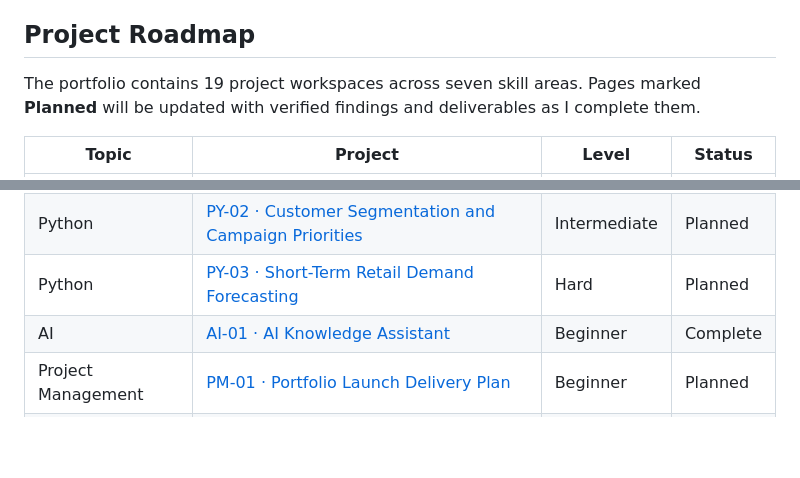
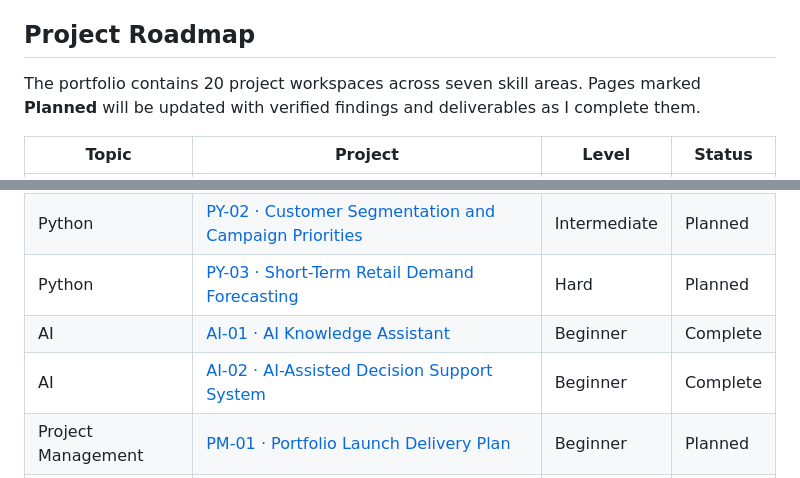
Before and after one commit to pmanasvi5/business-data-analyst-portfolio-manasvi-panchagnula, a Markdown page: README.md, 2 parts joined by grey strips. GitHub-like rendering; blank space fills up the shorter version.

Commit message:
Add completed AI-02 project to portfolio roadmap

```diff
--- a/README.md
+++ b/README.md
@@ -17,7 +17,7 @@ I am a business and data analyst focused on transforming complex information int
 
 ## Project Roadmap
 
-The portfolio contains 19 project workspaces across seven skill areas. Pages marked **Planned** will be updated with verified findings and deliverables as I complete them.
+The portfolio contains 20 project workspaces across seven skill areas. Pages marked **Planned** will be updated with verified findings and deliverables as I complete them.
 
 | Topic | Project | Level | Status |
 |---|---|---|---|
@@ -31,6 +31,7 @@ The portfolio contains 19 project workspaces across seven skill areas. Pages mar
 | Python | [PY-02 · Customer Segmentation and Campaign Priorities](python/py-02-customer-segmentation/README.md) | Intermediate | Planned |
 | Python | [PY-03 · Short-Term Retail Demand Forecasting](python/py-03-demand-forecast/README.md) | Hard | Planned |
 | AI | [AI-01 · AI Knowledge Assistant](ai/ai-knowledge-assistant/README.md) | Beginner | Complete |
+| AI | [AI-02 · AI-Assisted Decision Support System](ai/ai-assisted-decision-support/README.md) | Beginner | Complete |
 | Project Management | [PM-01 · Portfolio Launch Delivery Plan](project-management/pm-01-portfolio-launch/README.md) | Beginner | Planned |
 | Project Management | [PM-02 · VT PUMP Mentorship Platform Case Study](project-management/pm-02-vt-pump/README.md) | Intermediate | Complete |
 | Project Management | [PM-03 · Retail Analytics Rollout Simulation](project-management/pm-03-analytics-rollout/README.md) | Hard | Planned |
```
